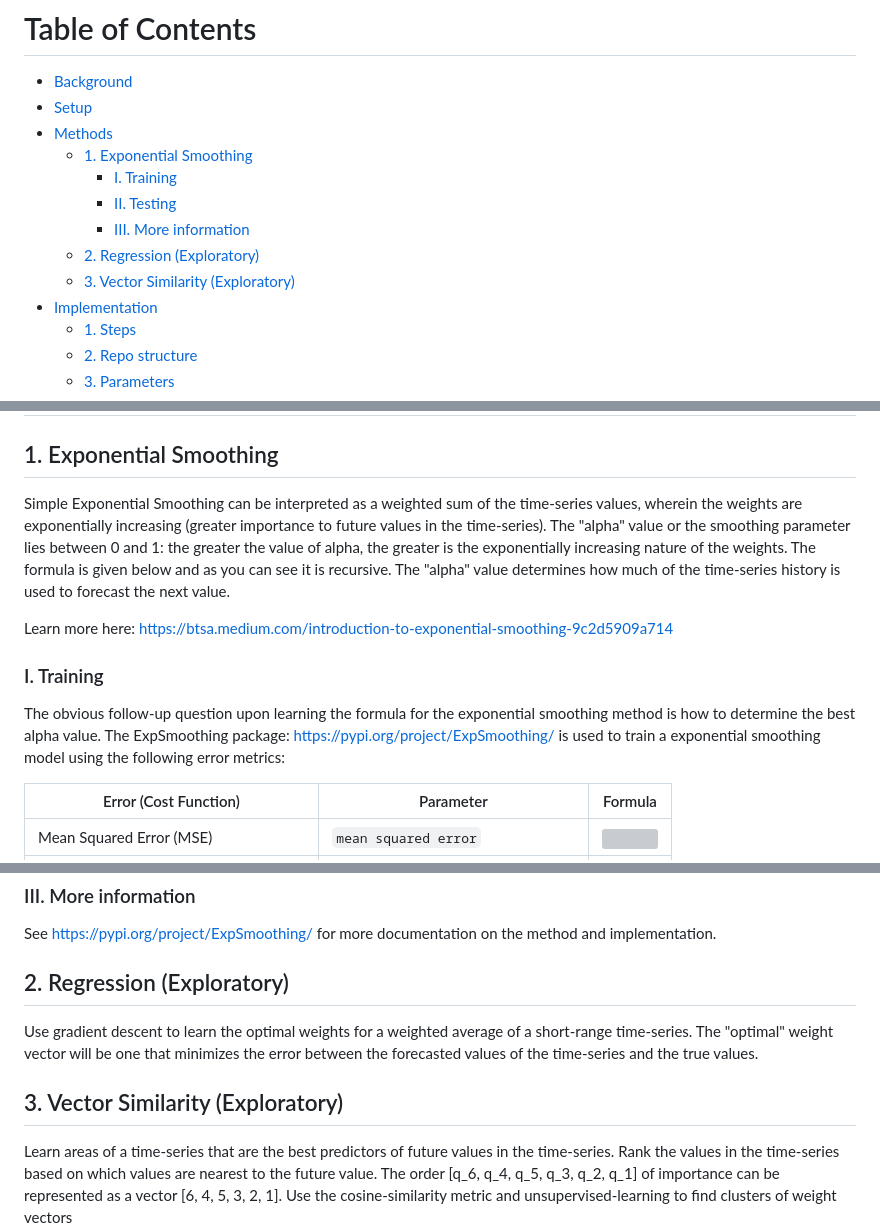
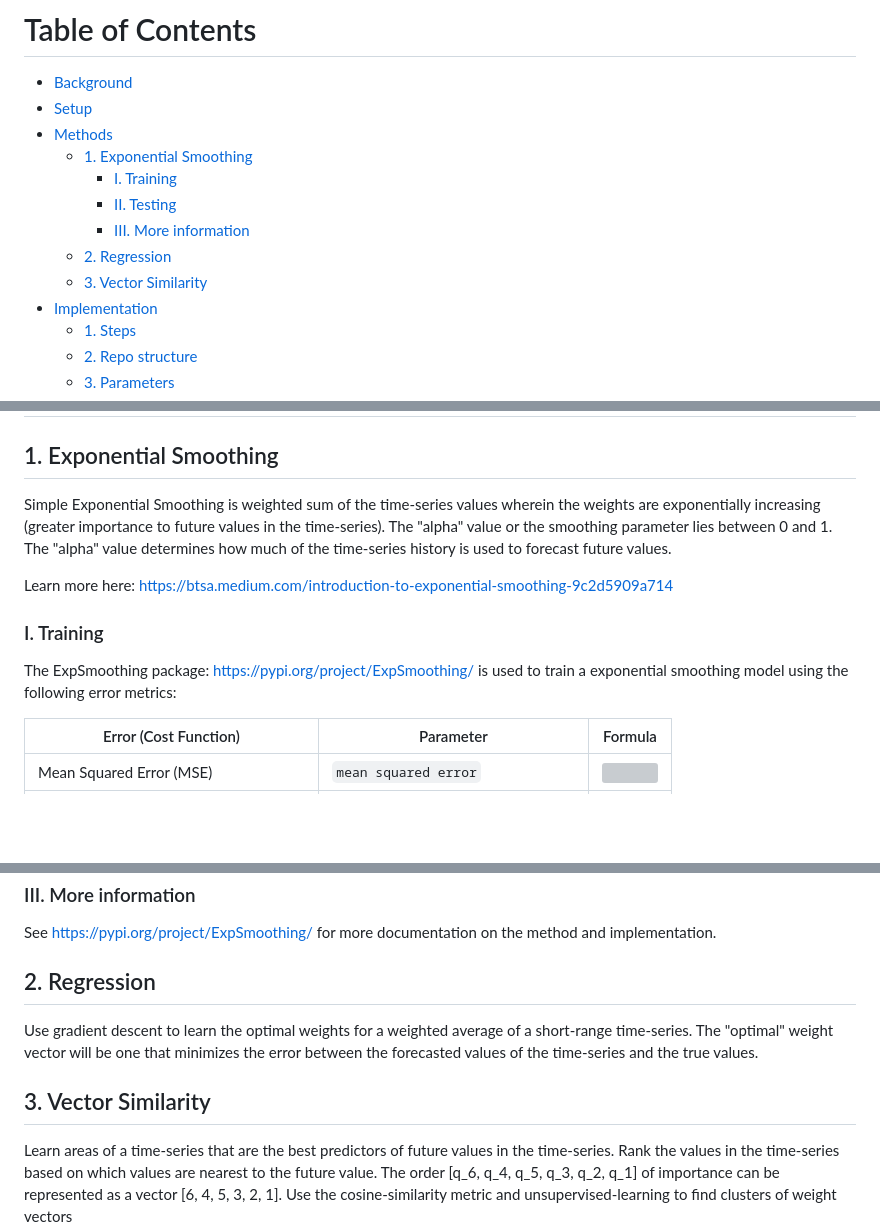
Before and after one commit to akomarla/forecast_demand, a Markdown page: README.md, 3 parts joined by grey strips. Drawn GitHub-style; blank space fills up the shorter version; grey boxes are pictures that could not be loaded.

```diff
--- a/README.md
+++ b/README.md
@@ -7,8 +7,8 @@
     + [I. Training](#i-training)
     + [II. Testing](#ii-testing)
     + [III. More information](#iii-more-information)
-  * [2. Regression (Exploratory)](#2-regression--exploratory-)
-  * [3. Vector Similarity (Exploratory)](#3-vector-similarity--exploratory-)
+  * [2. Regression](#2-regression--exploratory-)
+  * [3. Vector Similarity](#3-vector-similarity--exploratory-)
 - [Implementation](#implementation)
   * [1. Steps](#steps)
   * [2. Repo structure](#repo-structure)
@@ -45,13 +45,13 @@ Note: The code in this repository only addresses case I. The solution for case I
 
 ## 1. Exponential Smoothing
 
-Simple Exponential Smoothing can be interpreted as a weighted sum of the time-series values, wherein the weights are exponentially increasing (greater importance to future values in the time-series). The "alpha" value or the smoothing parameter lies between 0 and 1: the greater the value of alpha, the greater is the exponentially increasing nature of the weights. The formula is given below and as you can see it is recursive. The "alpha" value determines how much of the time-series history is used to forecast the next value.
+Simple Exponential Smoothing is weighted sum of the time-series values wherein the weights are exponentially increasing (greater importance to future values in the time-series). The "alpha" value or the smoothing parameter lies between 0 and 1. The "alpha" value determines how much of the time-series history is used to forecast future values.
 
 Learn more here: https://btsa.medium.com/introduction-to-exponential-smoothing-9c2d5909a714
 
 ### I. Training
 
-The obvious follow-up question upon learning the formula for the exponential smoothing method is how to determine the best alpha value. The ExpSmoothing package: https://pypi.org/project/ExpSmoothing/ is used to train a exponential smoothing model using the following error metrics:
+The ExpSmoothing package: https://pypi.org/project/ExpSmoothing/ is used to train a exponential smoothing model using the following error metrics:
 
 | Error (Cost Function) | Parameter | Formula |
 | ------------ | ------------------- | --------- |
@@ -72,11 +72,11 @@ The ExpSmoothing package: https://pypi.org/project/ExpSmoothing/ is used to test
 
 See https://pypi.org/project/ExpSmoothing/ for more documentation on the method and implementation.
 
-## 2. Regression (Exploratory)
+## 2. Regression
 
 Use gradient descent to learn the optimal weights for a weighted average of a short-range time-series. The "optimal" weight vector will be one that minimizes the error between the forecasted values of the time-series and the true values.
 
-## 3. Vector Similarity (Exploratory)
+## 3. Vector Similarity
 
 Learn areas of a time-series that are the best predictors of future values in the time-series. Rank the values in the time-series based on which values are nearest to the future value. The order [q_6, q_4, q_5, q_3, q_2, q_1] of importance can be represented as a vector [6, 4, 5, 3, 2, 1]. Use the cosine-similarity metric and unsupervised-learning to find clusters of weight vectors
 
```
Also changed, not shown: other parts of README.md (+2 -3 lines).
